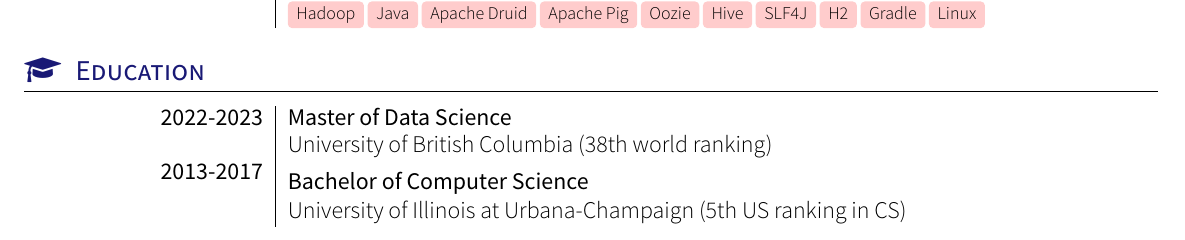
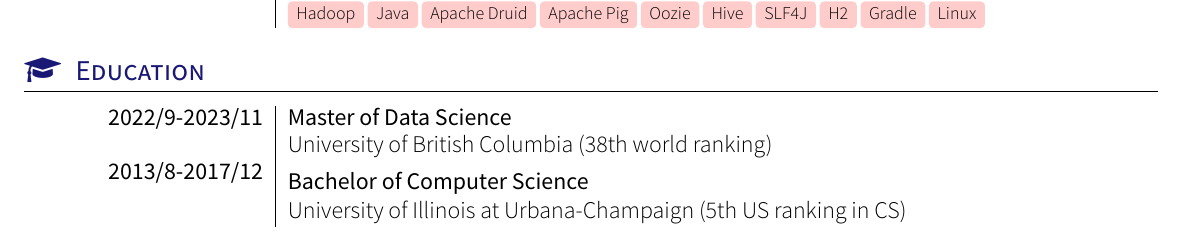
Before and after one commit to kenuiuc/resume-timeline, a LaTeX CV (ken_wang_resume.tex): part of the page, cut so that both start at the same text. Compiled offline with XeLaTeX; a missing font is replaced by an installed copy or a similar font; a LaTeX package or settings file that is missing is left out.

Commit message:
add months to education

```diff
--- a/ken_wang_resume.tex
+++ b/ken_wang_resume.tex
@@ -100,12 +100,12 @@
     \sectionTitle{Education}{\faMortarBoard}
     \begin{experiences}
     \degree
-    {2022-2023}
+    {2022/9-2023/11}
     {Master of Data Science}
     {University of British Columbia (38th world ranking)}
     \vspace{6pt}
     \degree
-    {2013-2017}
+    {2013/8-2017/12}
     {Bachelor of Computer Science}
     {University of Illinois at Urbana-Champaign (5th US ranking in CS)}
     \end{experiences}
```
